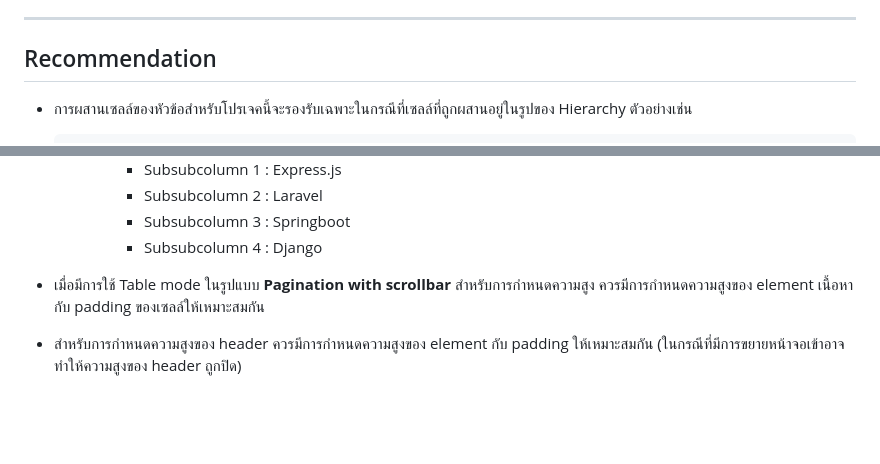
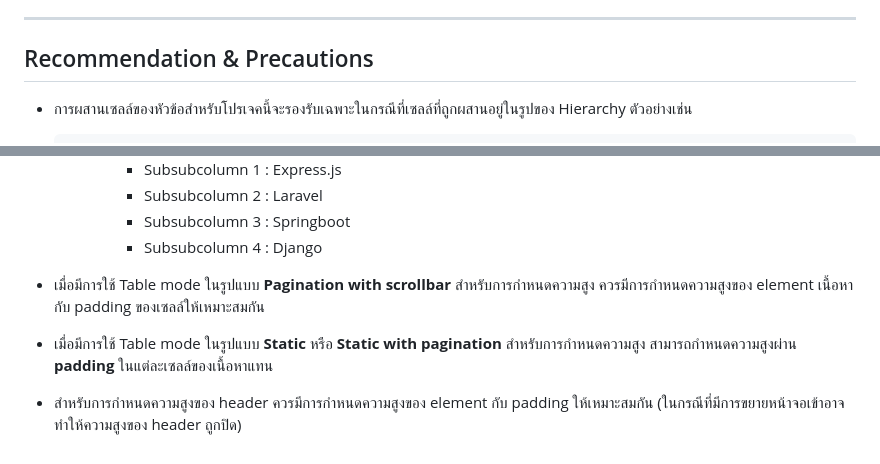
Before and after one commit to xstylizt/automerged-modified-table, a Markdown page: README.md, 2 parts joined by grey strips. GitHub-like rendering; blank space fills up the shorter version.

````diff
--- a/README.md
+++ b/README.md
@@ -327,7 +327,7 @@ var scrollbar = {
   - `border_color:`$~~~~~~~~~~~~~~~$กำหนดสีกรอบให้กับปุ่มสามเหลี่ยม
 
 ---
-## Recommendation
+## Recommendation & Precautions
 - การผสานเซลล์ของหัวข้อสำหรับโปรเจคนี้จะรองรับเฉพาะในกรณีที่เซลล์ที่ถูกผสานอยู่ในรูปของ Hierarchy ตัวอย่างเช่น
   ```javascript
     var data = [
@@ -357,4 +357,5 @@ var scrollbar = {
 
 
 - เมื่อมีการใช้ Table mode ในรูปแบบ **Pagination with scrollbar** สำหรับการกำหนดความสูง ควรมีการกำหนดความสูงของ element เนื้อหากับ padding ของเซลล์ให้เหมาะสมกัน
+- เมื่อมีการใช้ Table mode ในรูปแบบ **Static** หรือ **Static with pagination** สำหรับการกำหนดความสูง สามารถกำหนดความสูงผ่าน **padding** ในแต่ละเซลล์ของเนื้อหาแทน
 - สำหรับการกำหนดความสูงของ header ควรมีการกำหนดความสูงของ element กับ padding ให้เหมาะสมกัน (ในกรณีที่มีการขยายหน้าจอเข้าอาจทำให้ความสูงของ header ถูกปิด)
````
